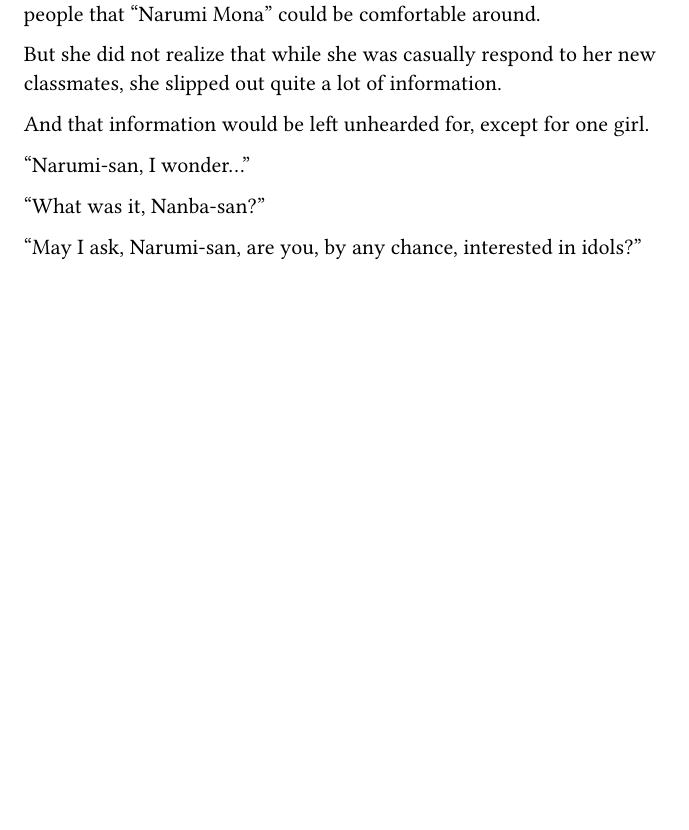
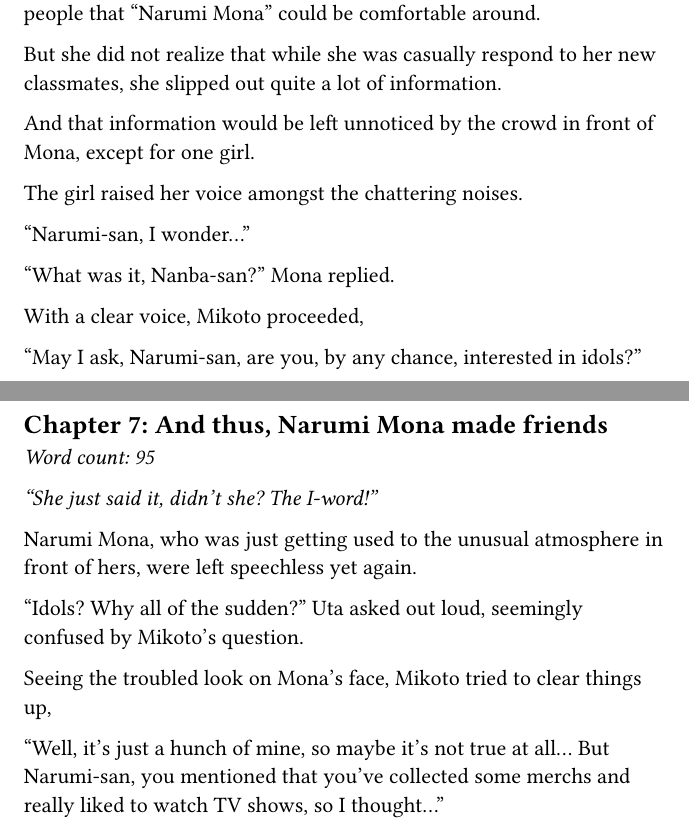
Before and after one commit to nrs-org/novelslop, a Typst document (main.typ, which reads content/vol_01/chap_06.typ, content/vol_01/chap_07.typ): part of page 37 of 37 before the commit and two parts of pages 37 and 38 of 38 after it, the two joined at a grey line, cut so that both start at the same text, the shorter picture padded with empty space. Compiled offline with Typst 0.15.

Commit message:
Some fix for chap 6 and add chap 7

```diff
--- a/content/vol_01/chap_06.typ
+++ b/content/vol_01/chap_06.typ
@@ -326,11 +329,16 @@
   But she did not realize that while she was casually respond to her new
   classmates, she slipped out quite a lot of information.
 
-  And that information would be left unhearded for, except for one girl.
+  And that information would be left unnoticed by the crowd in front of Mona,
+  except for one girl.
+
+  The girl raised her voice amongst the chattering noises.
 
   "Narumi-san, I wonder..."
 
-  "What was it, Nanba-san?"
+  "What was it, Nanba-san?" Mona replied.
+
+  With a clear voice, Mikoto proceeded,
 
   “May I ask, Narumi-san, are you, by any chance, interested in idols?”
 ]
--- /dev/null
+++ b/content/vol_01/chap_07.typ
@@ -0,0 +1,18 @@
+#import "../../lib.typ": chapter
+
+#chapter(7, "And thus, Narumi Mona made friends")[
+  _"She just said it, didn't she? The I-word!"_
+
+  Narumi Mona, who was just getting used to the unusual atmosphere in front of
+  hers, were left speechless yet again.
+
+  "Idols? Why all of the sudden?" Uta asked out loud, seemingly confused by
+  Mikoto's question.
+
+  Seeing the troubled look on Mona's face, Mikoto tried to clear things up,
+
+  // work on this lil bro
+  "Well, it's just a hunch of mine, so maybe it's not true at all... But
+  Narumi-san, you mentioned that you've collected some merchs and really liked
+  to watch TV shows, so I thought..."
+]
```
Also changed, not shown: main.typ (+1 -0 lines), content/vol_01/chap_06.typ (21 more changed lines).
